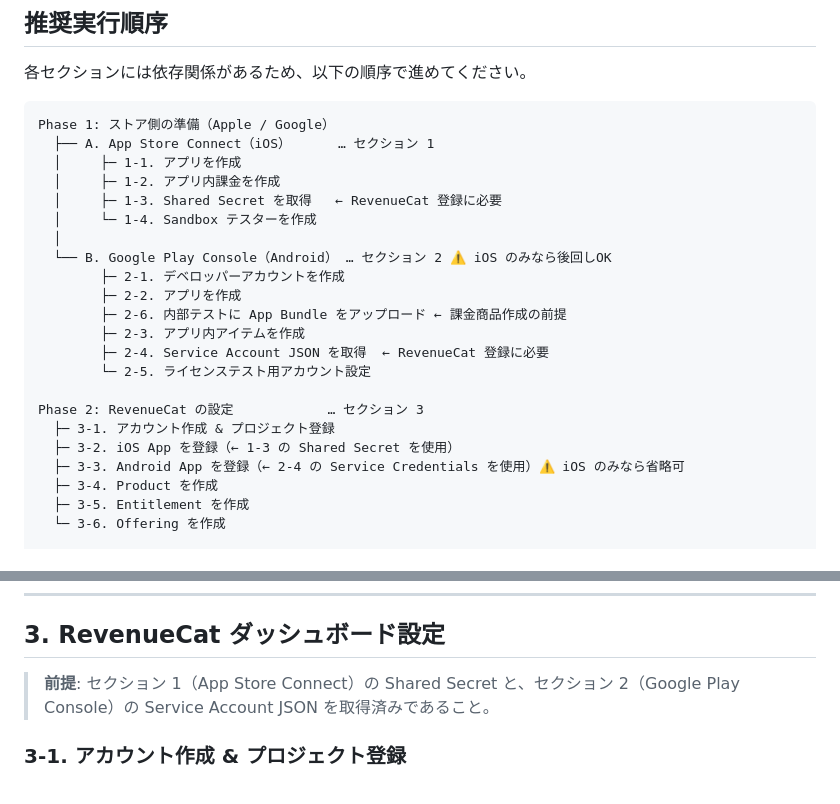
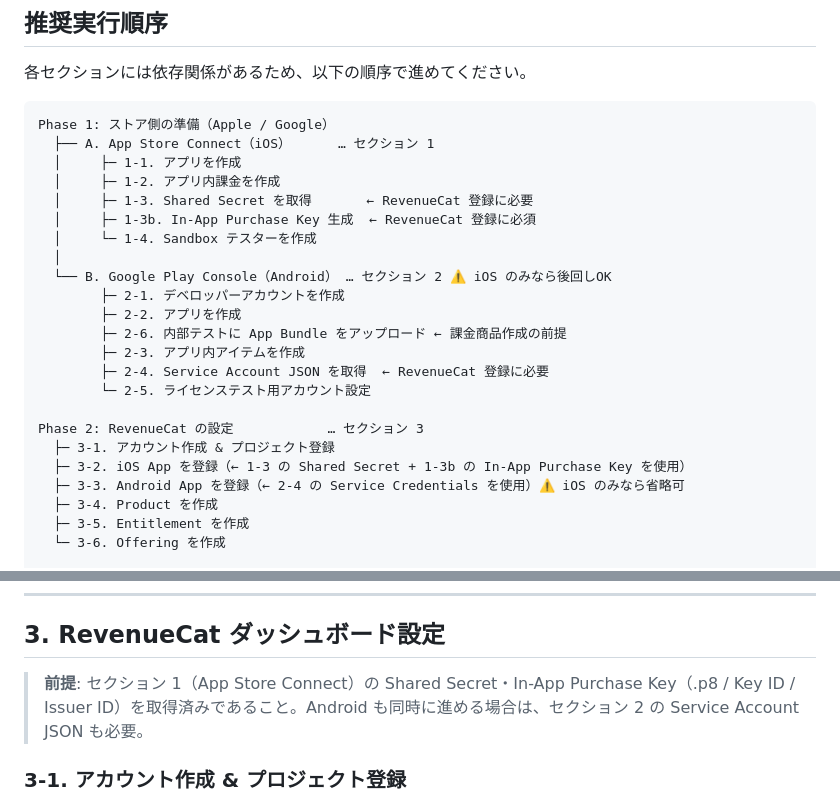
Before and after one commit to hiroyafushimi/app-want-to, a Markdown page: RELEASE_GUIDE.md, 2 parts joined by grey strips. Drawn GitHub-style.

```diff
--- a/RELEASE_GUIDE.md
+++ b/RELEASE_GUIDE.md
@@ -13,7 +13,8 @@ Phase 1: ストア側の準備（Apple / Google）
   ├── A. App Store Connect（iOS）      … セクション 1
   │     ├─ 1-1. アプリを作成
   │     ├─ 1-2. アプリ内課金を作成
-  │     ├─ 1-3. Shared Secret を取得   ← RevenueCat 登録に必要
+  │     ├─ 1-3. Shared Secret を取得       ← RevenueCat 登録に必要
+  │     ├─ 1-3b. In-App Purchase Key 生成  ← RevenueCat 登録に必須
   │     └─ 1-4. Sandbox テスターを作成
   │
   └── B. Google Play Console（Android） … セクション 2 ⚠️ iOS のみなら後回しOK
@@ -26,7 +27,7 @@ Phase 1: ストア側の準備（Apple / Google）
 
 Phase 2: RevenueCat の設定            … セクション 3
   ├─ 3-1. アカウント作成 & プロジェクト登録
-  ├─ 3-2. iOS App を登録（← 1-3 の Shared Secret を使用）
+  ├─ 3-2. iOS App を登録（← 1-3 の Shared Secret + 1-3b の In-App Purchase Key を使用）
   ├─ 3-3. Android App を登録（← 2-4 の Service Credentials を使用）⚠️ iOS のみなら省略可
   ├─ 3-4. Product を作成
   ├─ 3-5. Entitlement を作成
@@ -261,7 +293,7 @@ Google Play に公開する前に、以下の情報が必須:
 
 ## 3. RevenueCat ダッシュボード設定
 
-> **前提**: セクション 1（App Store Connect）の Shared Secret と、セクション 2（Google Play Console）の Service Account JSON を取得済みであること。
+> **前提**: セクション 1（App Store Connect）の Shared Secret・In-App Purchase Key（.p8 / Key ID / Issuer ID）を取得済みであること。Android も同時に進める場合は、セクション 2 の Service Account JSON も必要。
 
 ### 3-1. アカウント作成 & プロジェクト登録
 
```
Also changed, not shown: other parts of RELEASE_GUIDE.md (+41 -3 lines).
